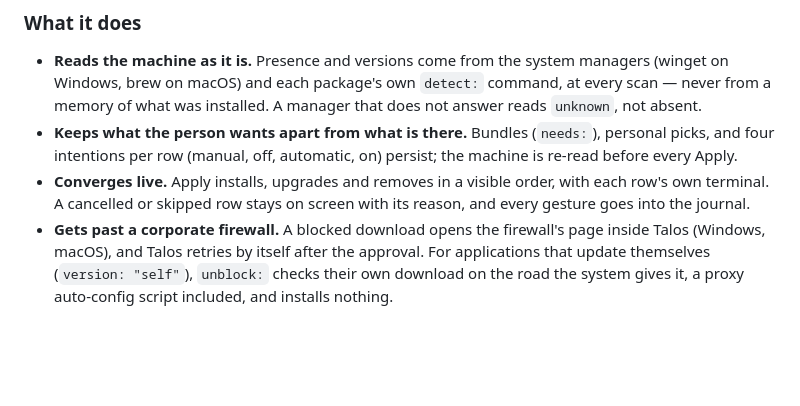
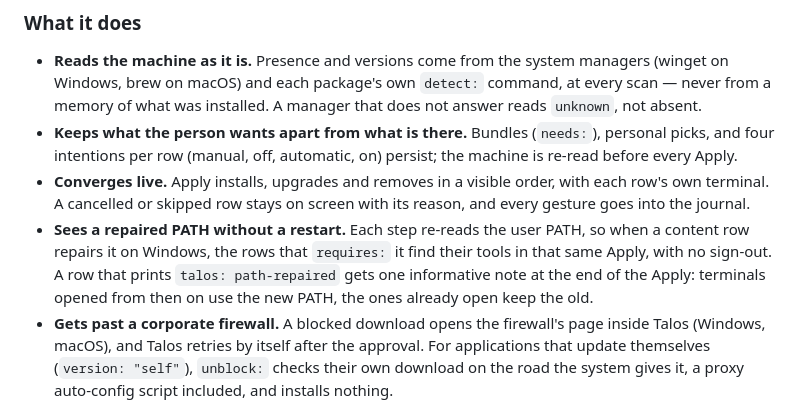
Before and after one commit to ChristianLemer/talos, a Markdown page: CHANGELOG.md, the part around the change. GitHub-like rendering; blank space fills up the shorter version.

Commit message:
docs(changelog): 🛤️ 0.1.0 names the PATH repair — re-read per step, one note at the end
What path-reconnect landed, said for a stranger: the engine does not repair the PATH, a
content row does; the engine re-reads it at every step so the rows that require the repair
work in the same Apply, and a row that prints `talos: path-repaired` earns one note.

Co-Authored-By: Claude Opus 5.5 (1M context) <noreply@anthropic.com>

```diff
--- a/CHANGELOG.md
+++ b/CHANGELOG.md
@@ -20,6 +20,11 @@ should be there, and converges, showing every step.
 - **Converges live.** Apply installs, upgrades and removes in a visible order, with each row's
   own terminal. A cancelled or skipped row stays on screen with its reason, and every gesture
   goes into the journal.
+- **Sees a repaired PATH without a restart.** Each step re-reads the user PATH, so when a
+  content row repairs it on Windows, the rows that `requires:` it find their tools in that
+  same Apply, with no sign-out. A row that prints `talos: path-repaired` gets one informative
+  note at the end of the Apply: terminals opened from then on use the new PATH, the ones
+  already open keep the old.
 - **Gets past a corporate firewall.** A blocked download opens the firewall's page inside
   Talos (Windows, macOS), and Talos retries by itself after the approval. For applications
   that update themselves (`version: "self"`), `unblock:` checks their own download on the
```
